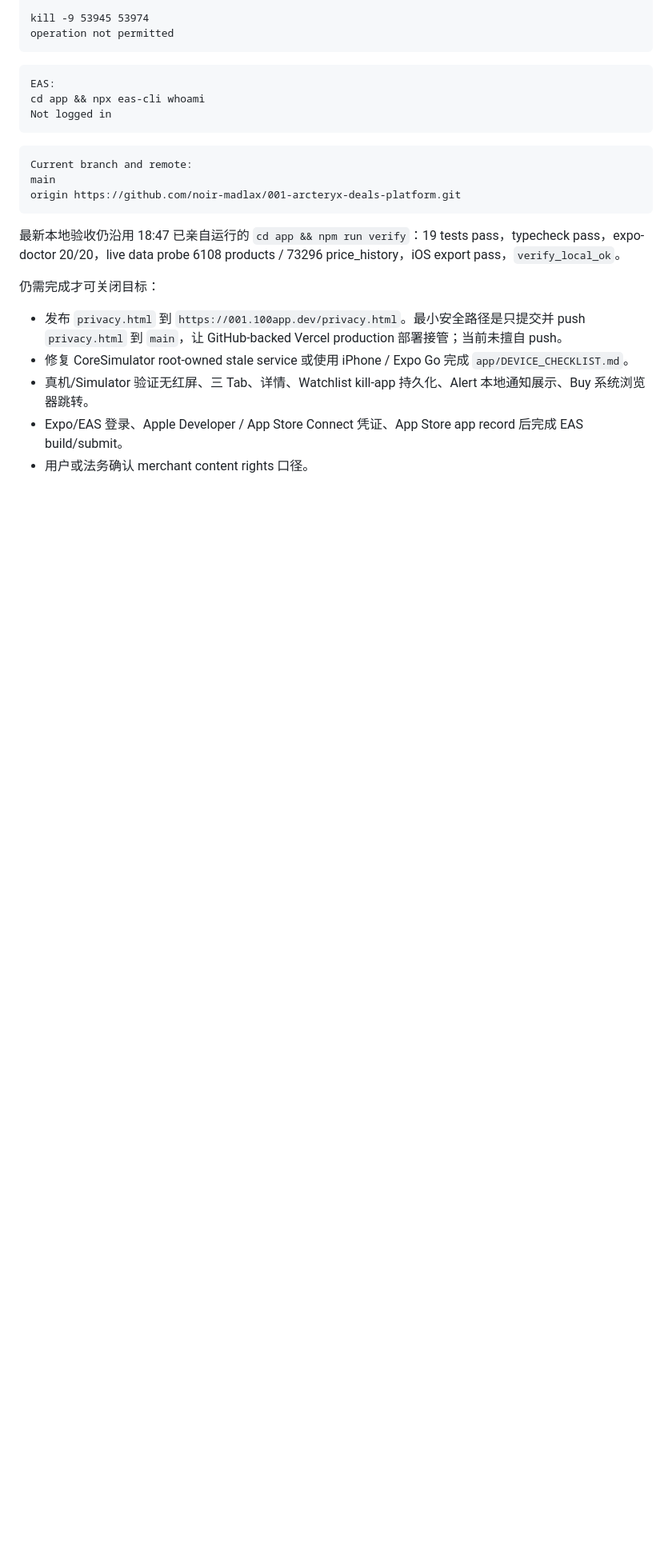
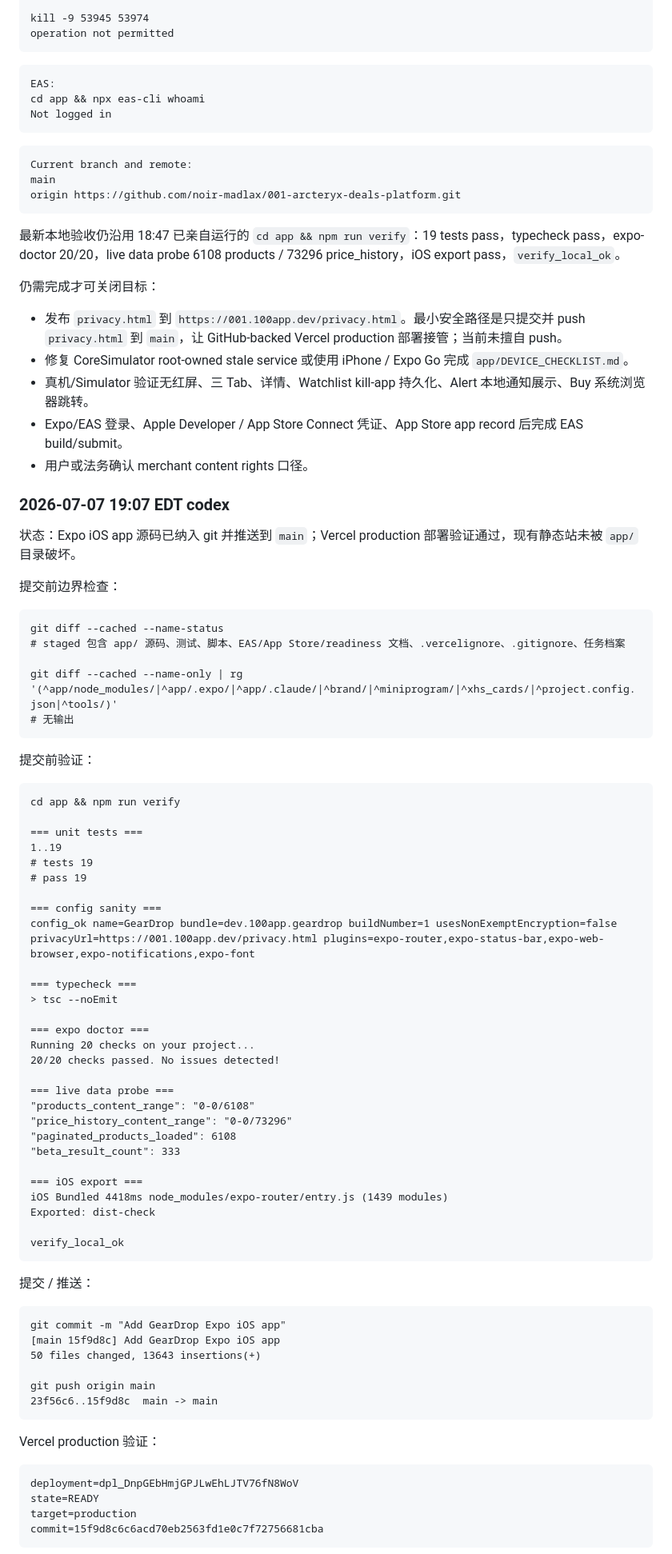
Before and after one commit to noir-madlax/001-arcteryx-deals-platform, a Markdown page: .agent/TASK-ios-app-port.md, the part around one of its changes. Shown at 80% size. Rendered like a GitHub page; blank space fills up the shorter version.

Commit message:
Document GearDrop app source delivery

````diff
--- a/.agent/TASK-ios-app-port.md
+++ b/.agent/TASK-ios-app-port.md
@@ -1151,3 +1151,66 @@ origin https://github.com/noir-madlax/001-arcteryx-deals-platform.git
 - Expo/EAS 登录、Apple Developer / App Store Connect 凭证、App Store app record 后完成 EAS build/submit。
 - 用户或法务确认 merchant content rights 口径。
 
+### 2026-07-07 19:07 EDT codex
+
+状态：Expo iOS app 源码已纳入 git 并推送到 `main`；Vercel production 部署验证通过，现有静态站未被 `app/` 目录破坏。
+
+提交前边界检查：
+```text
+git diff --cached --name-status
+# staged 包含 app/ 源码、测试、脚本、EAS/App Store/readiness 文档、.vercelignore、.gitignore、任务档案
+
+git diff --cached --name-only | rg '(^app/node_modules/|^app/.expo/|^app/.claude/|^brand/|^miniprogram/|^xhs_cards/|^project.config.json|^tools/)'
+# 无输出
+```
+
+提交前验证：
+```text
+cd app && npm run verify
+
+=== unit tests ===
+1..19
+# tests 19
+# pass 19
+
+=== config sanity ===
+config_ok name=GearDrop bundle=dev.100app.geardrop buildNumber=1 usesNonExemptEncryption=false privacyUrl=https://001.100app.dev/privacy.html plugins=expo-router,expo-status-bar,expo-web-browser,expo-notifications,expo-font
+
+=== typecheck ===
+> tsc --noEmit
+
+=== expo doctor ===
+Running 20 checks on your project...
+20/20 checks passed. No issues detected!
+
+=== live data probe ===
+"products_content_range": "0-0/6108"
+"price_history_content_range": "0-0/73296"
+"paginated_products_loaded": 6108
+"beta_result_count": 333
+
+=== iOS export ===
+iOS Bundled 4418ms node_modules/expo-router/entry.js (1439 modules)
+Exported: dist-check
+
+verify_local_ok
+```
+
+提交 / 推送：
+```text
+git commit -m "Add GearDrop Expo iOS app"
+[main 15f9d8c] Add GearDrop Expo iOS app
+50 files changed, 13643 insertions(+)
+
+git push origin main
+23f56c6..15f9d8c  main -> main
+```
+
+Vercel production 验证：
+```text
+deployment=dpl_DnpGEbHmjGPJLwEhLJTV76fN8WoV
+state=READY
+target=production
+commit=15f9d8c6c6acd70eb2563fd1e0c7f72756681cba
+```
+
````
Also changed, not shown: other parts of .agent/TASK-ios-app-port.md (+24 -0 lines), app/RELEASE_READINESS.md (+17 -0 lines).
